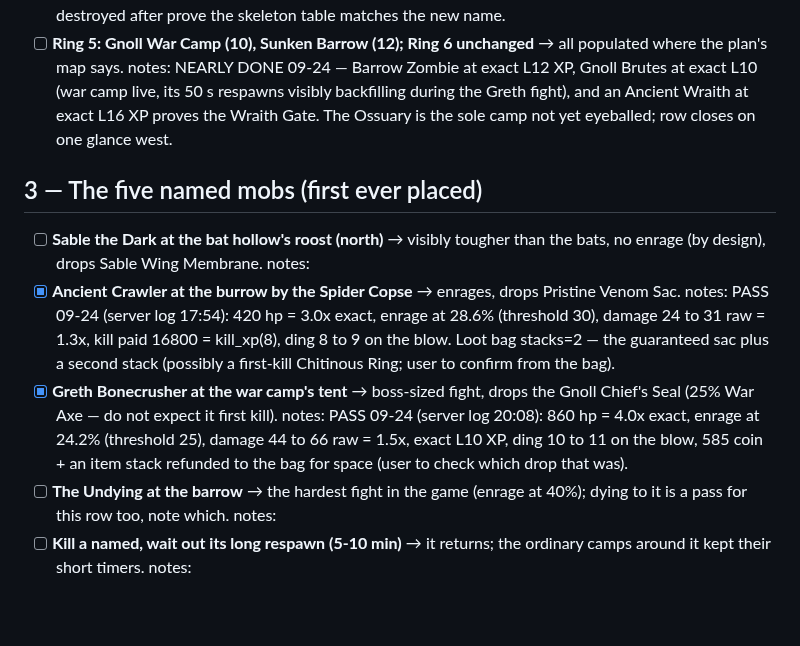
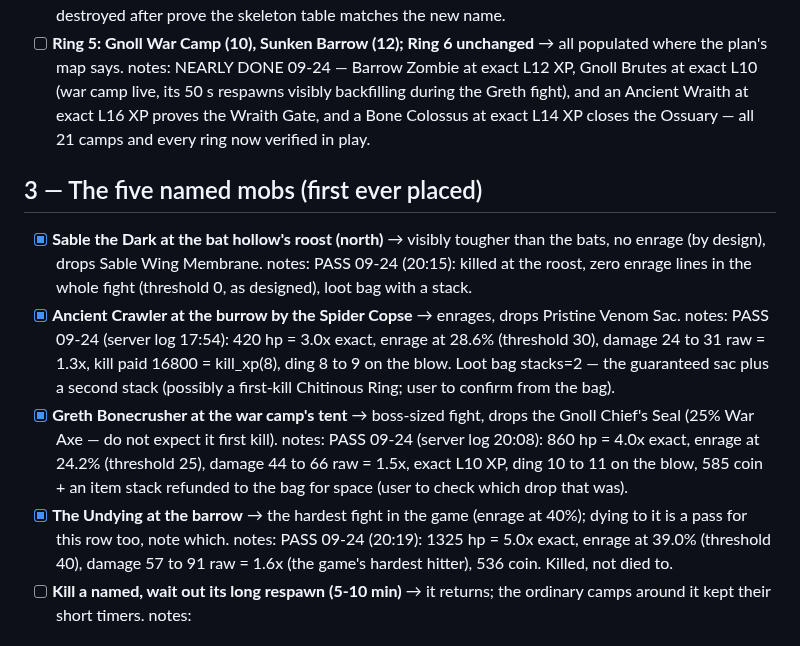
Before and after one commit to UsuallyBloated/Project_Dawn, a Markdown page: docs/playtest_notes/phase4_content_checklist.md, the part around the change. GitHub-like rendering; blank space fills up the shorter version.

Commit message:
Phase 4: all five named mobs down, every ring verified
The Undying (5.0x, enrage 39%, 91 raw the game's hardest hit) and
Sable (no-enrage by design) close the named sweep; a Bone Colossus at
exact L14 XP finishes the Ossuary, so all 21 camps are verified in
play. Splenda dinged 12, unlocking the Undying quest.

Co-Authored-By: Claude Fable 5 <noreply@anthropic.com>

```diff
--- a/docs/playtest_notes/phase4_content_checklist.md
+++ b/docs/playtest_notes/phase4_content_checklist.md
@@ -51,13 +51,16 @@ for. Kill credit, rewards, and turn-in gating are all server-side either way.
       populated where the plan's map says. notes: NEARLY DONE 09-24 — Barrow
       Zombie at exact L12 XP, Gnoll Brutes at exact L10 (war camp live, its
       50 s respawns visibly backfilling during the Greth fight), and an
-      Ancient Wraith at exact L16 XP proves the Wraith Gate. The Ossuary is
-      the sole camp not yet eyeballed; row closes on one glance west.
+      Ancient Wraith at exact L16 XP proves the Wraith Gate, and a Bone
+      Colossus at exact L14 XP closes the Ossuary — all 21 camps and every
+      ring now verified in play.
 
 ## 3 — The five named mobs (first ever placed)
 
-- [ ] **Sable the Dark at the bat hollow's roost (north)** → visibly tougher than the
-      bats, no enrage (by design), drops Sable Wing Membrane. notes:
+- [x] **Sable the Dark at the bat hollow's roost (north)** → visibly tougher than the
+      bats, no enrage (by design), drops Sable Wing Membrane. notes: PASS
+      09-24 (20:15): killed at the roost, zero enrage lines in the whole
+      fight (threshold 0, as designed), loot bag with a stack.
 - [x] **Ancient Crawler at the burrow by the Spider Copse** → enrages, drops Pristine
       Venom Sac. notes: PASS 09-24 (server log 17:54): 420 hp = 3.0x exact,
       enrage at 28.6% (threshold 30), damage 24 to 31 raw = 1.3x, kill paid
@@ -70,8 +73,11 @@ for. Kill credit, rewards, and turn-in gating are all server-side either way.
       (threshold 25), damage 44 to 66 raw = 1.5x, exact L10 XP, ding 10 to 11
       on the blow, 585 coin + an item stack refunded to the bag for space
       (user to check which drop that was).
-- [ ] **The Undying at the barrow** → the hardest fight in the game (enrage at 40%);
-      dying to it is a pass for this row too, note which. notes:
+- [x] **The Undying at the barrow** → the hardest fight in the game (enrage at 40%);
+      dying to it is a pass for this row too, note which. notes: PASS 09-24
+      (20:19): 1325 hp = 5.0x exact, enrage at 39.0% (threshold 40), damage
+      57 to 91 raw = 1.6x (the game's hardest hitter), 536 coin. Killed, not
+      died to.
 - [ ] **Kill a named, wait out its long respawn (5-10 min)** → it returns; the
       ordinary camps around it kept their short timers. notes:
 
```
